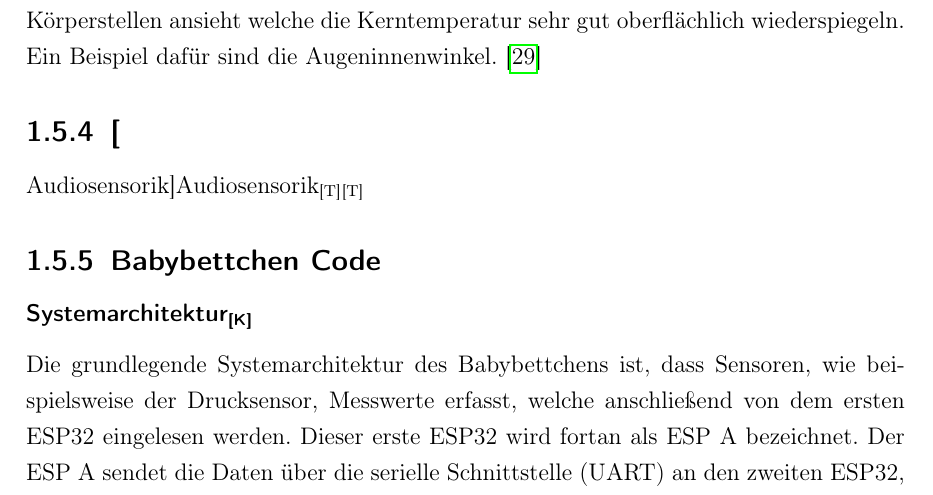
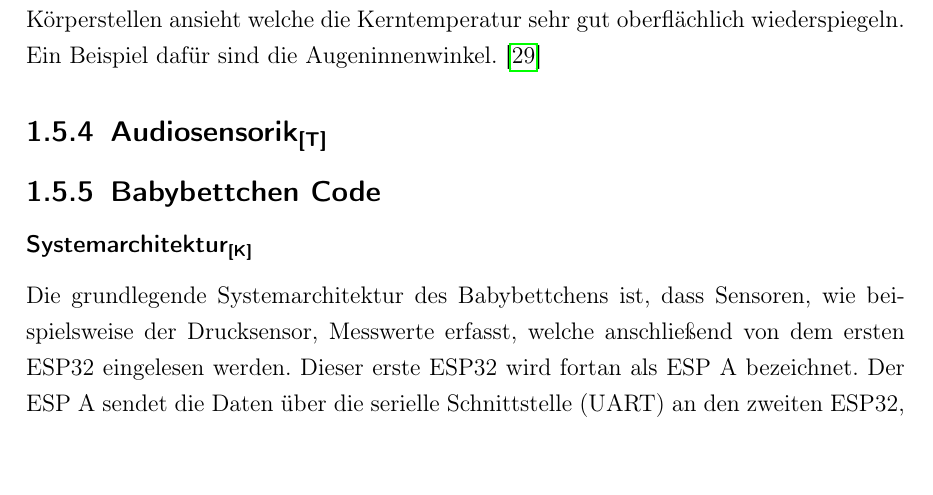
Before and after one commit to katrintartler/Diplomarbeit_IRIS, a LaTeX document (main.tex, which reads sections/theorieBettchen.tex): part of page 15 of 46, cut so that both start at the same text. Compiled offline with pdfLaTeX.

Commit message:
bissi ausbessern

```diff
--- a/sections/theorieBettchen.tex
+++ b/sections/theorieBettchen.tex
@@ -105,7 +105,7 @@ oberflächlich wiederspiegeln. Ein Beispiel dafür sind die Augeninnenwinkel. \c
 %Kamera?
 %Fiebermessen mit Wärmebildkamera
 
-\subsection[Audiosensorik][Audiosensorik]{Audiosensorik\authorkatrin\authorkatrin}
+\subsection[Audiosensorik]{Audiosensorik\authorkatrin}
 
 %Prinzip, Aufbau, Funktionsweise
 %Herausfiltern mit 2 Mikrofonen und Filter
```
